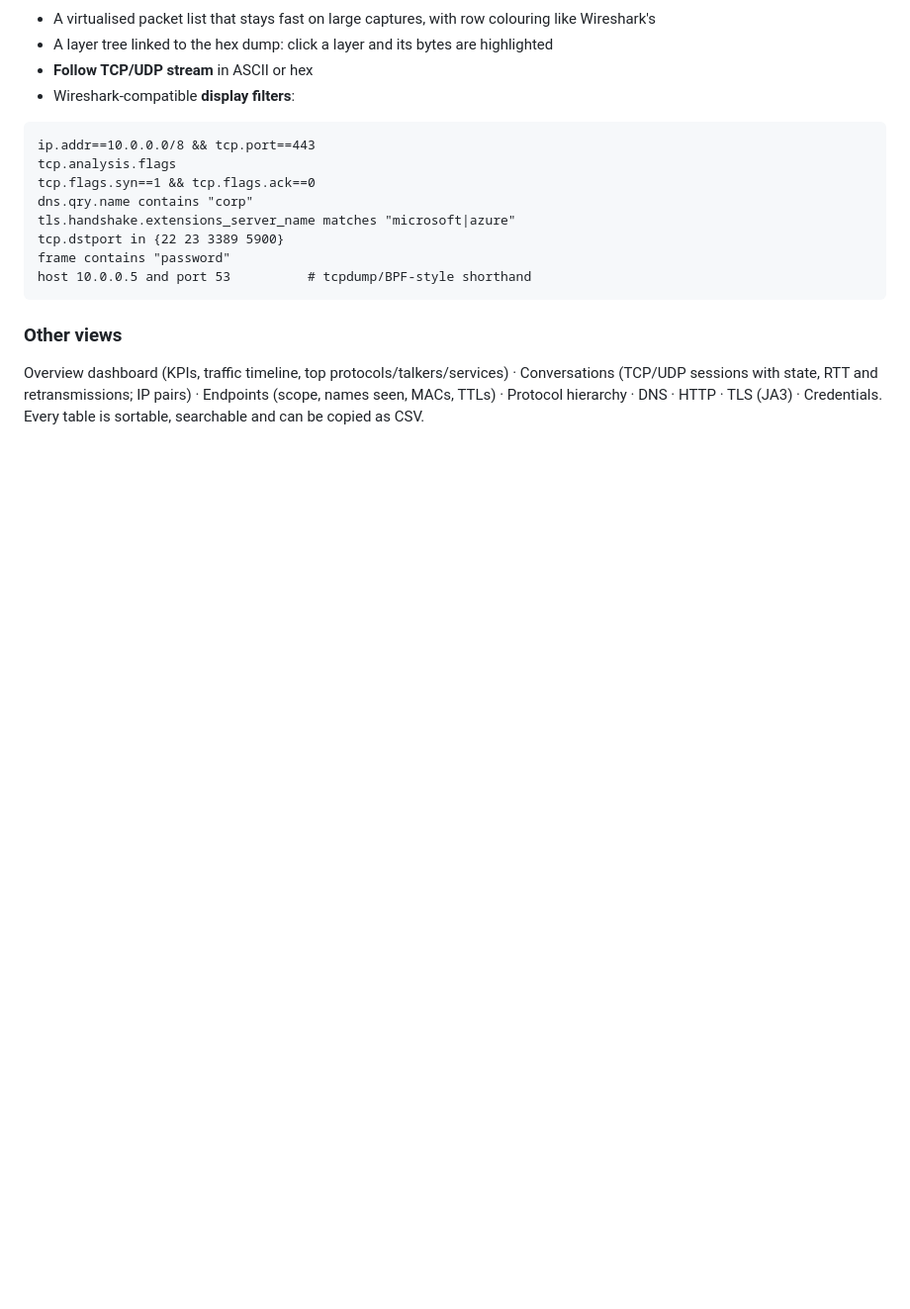
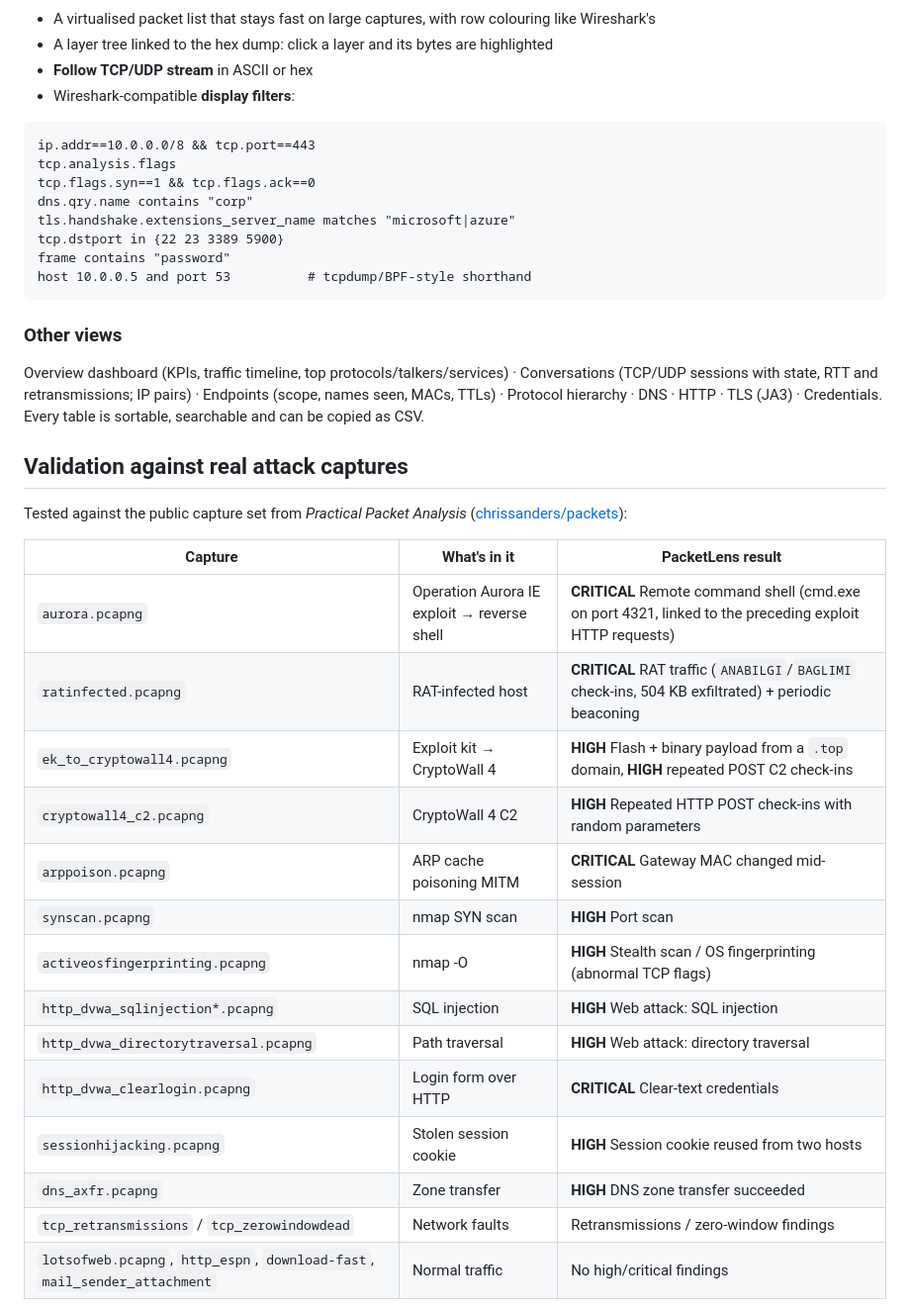
Before and after one commit to rajandutta25/packetlens, a Markdown page: README.md, the part around one of its changes. Shown at 99% size. Drawn GitHub-style; blank space fills up the shorter version.

```diff
--- a/README.md
+++ b/README.md
@@ -74,3 +81,25 @@ host 10.0.0.5 and port 53          # tcpdump/BPF-style shorthand
 
 ### Other views
 Overview dashboard (KPIs, traffic timeline, top protocols/talkers/services) · Conversations (TCP/UDP sessions with state, RTT and retransmissions; IP pairs) · Endpoints (scope, names seen, MACs, TTLs) · Protocol hierarchy · DNS · HTTP · TLS (JA3) · Credentials. Every table is sortable, searchable and can be copied as CSV.
+
+## Validation against real attack captures
+
+Tested against the public capture set from *Practical Packet Analysis* ([chrissanders/packets](https://github.com/chrissanders/packets)):
+
+| Capture | What's in it | PacketLens result |
+|---|---|---|
+| `aurora.pcapng` | Operation Aurora IE exploit → reverse shell | **CRITICAL** Remote command shell (cmd.exe on port 4321, linked to the preceding exploit HTTP requests) |
+| `ratinfected.pcapng` | RAT-infected host | **CRITICAL** RAT traffic (`ANABILGI`/`BAGLIMI` check-ins, 504 KB exfiltrated) + periodic beaconing |
+| `ek_to_cryptowall4.pcapng` | Exploit kit → CryptoWall 4 | **HIGH** Flash + binary payload from a `.top` domain, **HIGH** repeated POST C2 check-ins |
+| `cryptowall4_c2.pcapng` | CryptoWall 4 C2 | **HIGH** Repeated HTTP POST check-ins with random parameters |
+| `arppoison.pcapng` | ARP cache poisoning MITM | **CRITICAL** Gateway MAC changed mid-session |
+| `synscan.pcapng` | nmap SYN scan | **HIGH** Port scan |
+| `activeosfingerprinting.pcapng` | nmap -O | **HIGH** Stealth scan / OS fingerprinting (abnormal TCP flags) |
+| `http_dvwa_sqlinjection*.pcapng` | SQL injection | **HIGH** Web attack: SQL injection |
+| `http_dvwa_directorytraversal.pcapng` | Path traversal | **HIGH** Web attack: directory traversal |
+| `http_dvwa_clearlogin.pcapng` | Login form over HTTP | **CRITICAL** Clear-text credentials |
+| `sessionhijacking.pcapng` | Stolen session cookie | **HIGH** Session cookie reused from two hosts |
+| `dns_axfr.pcapng` | Zone transfer | **HIGH** DNS zone transfer succeeded |
+| `tcp_retransmissions` / `tcp_zerowindowdead` | Network faults | Retransmissions / zero-window findings |
+| `lotsofweb.pcapng`, `http_espn`, `download-fast`, `mail_sender_attachment` | Normal traffic | No high/critical findings |
+
```
Also changed, not shown: other parts of README.md (+9 -0 lines), docs/finding-rat.png (added), docs/finding-shell.png (added), docs/follow-stream.png (added), 2 other files.
